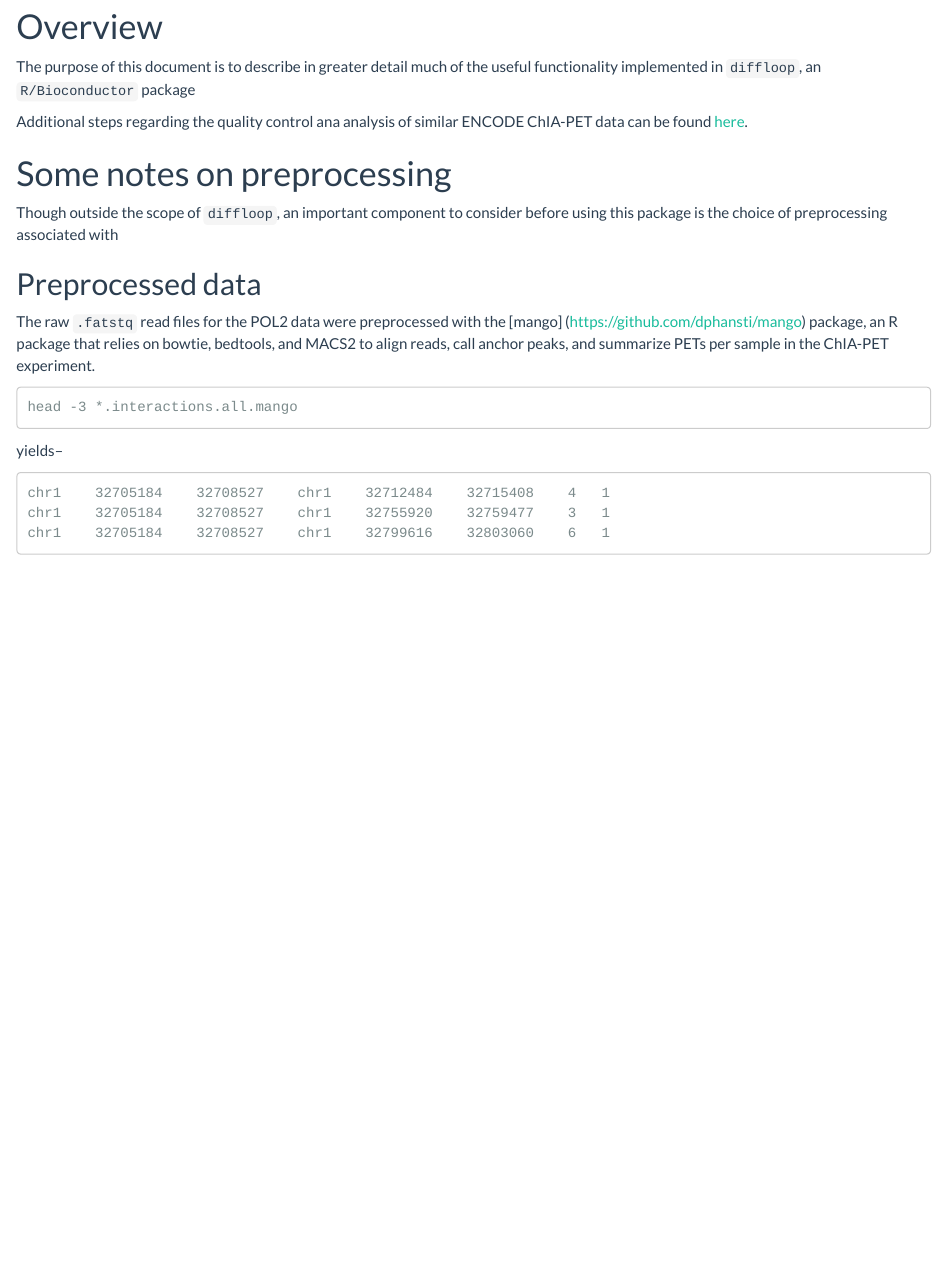
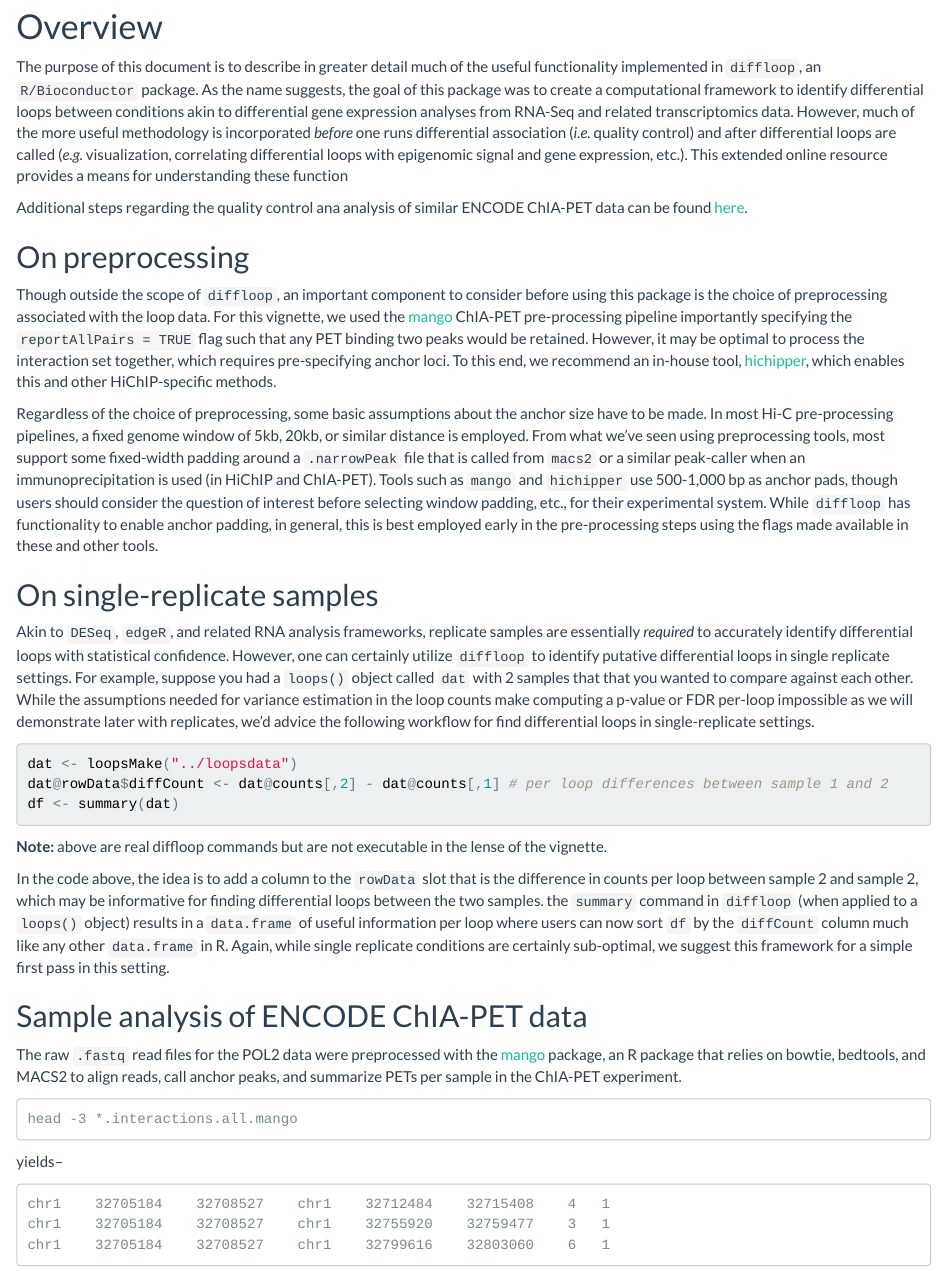
Before and after one commit to aryeelab/diffloop-paper, an R Markdown document (vignette/diffloop_vignette.Rmd): the page in a window 1100 px wide, from 160 px down. The pictures show the output file vignette/diffloop_vignette.html that the author committed with the source, opened offline.

Commit message:
intro paragraphs

````diff
--- a/vignette/diffloop_vignette.Rmd
+++ b/vignette/diffloop_vignette.Rmd
@@ -12,16 +12,33 @@ vignette: >
 ***
 
 # Overview
-The purpose of this document is to describe in greater detail much of the useful functionality implemented in `diffloop`, an `R/Bioconductor` package
+The purpose of this document is to describe in greater detail much of the useful functionality implemented in `diffloop`, an `R/Bioconductor` package. As the name suggests, the goal of this package was to create a computational framework to identify differential loops between conditions akin to differential gene expression analyses from RNA-Seq and related transcriptomics data. However, much of the more useful methodology is incorporated *before* one runs differential association (_i.e._ quality control) and after differential loops are called (_e.g._ visualization, correlating differential loops with epigenomic signal and gene expression, etc.). This extended online resource provides a means for understanding these function
 
 Additional steps regarding the quality control ana analysis of similar ENCODE ChIA-PET data can be found [here](https://rpubs.com/caleblareau/diffloop_vignette).
 
-# Some notes on preprocessing
-Though outside the scope of `diffloop`, an important component to consider before using this package is the choice of preprocessing associated with
+## On preprocessing
 
-## Preprocessed data
+Though outside the scope of `diffloop`, an important component to consider before using this package is the choice of preprocessing associated with the loop data. For this vignette, we used the [mango](https://github.com/dphansti/mango) ChIA-PET pre-processing pipeline importantly specifying the `reportAllPairs = TRUE` flag such that any PET binding two peaks would be retained. However, it may be optimal to process the interaction set together, which requires pre-specifying anchor loci. To this end, we recommend an in-house tool, [hichipper](https://aryeelab.org/hichipper), which enables this and other HiChIP-specific methods.
 
-The raw `.fatstq` read files for the POL2 data were preprocessed with the [mango] (https://github.com/dphansti/mango) package, an R package that relies on bowtie, bedtools, and MACS2 to align reads, call anchor peaks, and summarize PETs per sample in the ChIA-PET experiment.
+Regardless of the choice of preprocessing, some basic assumptions about the anchor size have to be made. In most Hi-C pre-processing pipelines, a fixed genome window of 5kb, 20kb, or similar distance is employed. From what we've seen using preprocessing tools, most support some fixed-width padding around a `.narrowPeak` file that is called from `macs2` or a similar peak-caller when an immunoprecipitation is used (in HiChIP and ChIA-PET). Tools such as `mango` and `hichipper` use 500-1,000 bp as anchor pads, though users should consider the question of interest before selecting window padding, etc., for their experimental system. While `diffloop` has functionality to enable anchor padding, in general, this is best employed early in the pre-processing steps using the flags made available in these and other tools.
+
+## On single-replicate samples
+
+Akin to `DESeq`, `edgeR`, and related RNA analysis frameworks, replicate samples are essentially *required* to accurately identify differential loops with statistical confidence. However, one can certainly utilize `diffloop` to identify putative differential loops in single replicate settings. For example, suppose you had a `loops()` object called `dat` with 2 samples that that you wanted to compare against each other. While the assumptions needed for variance estimation in the loop counts make computing a p-value or FDR per-loop impossible as we will demonstrate later with replicates, we'd advice the following workflow for find differential loops in single-replicate settings.
+
+```{r singles, eval=FALSE, message=FALSE, warning = FALSE}
+dat <- loopsMake("../loopsdata")
+dat@rowData$diffCount <- dat@counts[,2] - dat@counts[,1] # per loop differences between sample 1 and 2
+df <- summary(dat)
+```
+
+**Note:** above are real diffloop commands but are not executable in the lense of the vignette.
+
+In the code above, the idea is to add a column to the `rowData` slot that is the difference in counts per loop between sample 2 and sample 2, which may be informative for finding differential loops between the two samples. the `summary` command in `diffloop` (when applied to a `loops()` object) results in a `data.frame` of useful information per loop where users can now sort `df` by the `diffCount` column much like any other `data.frame` in R. Again, while single replicate conditions are certainly sub-optimal, we suggest this framework for a simple first pass in this setting.
+
+## Sample analysis of ENCODE ChIA-PET data
+
+The raw `.fastq` read files for the POL2 data were preprocessed with the [mango](https://github.com/dphansti/mango) package, an R package that relies on bowtie, bedtools, and MACS2 to align reads, call anchor peaks, and summarize PETs per sample in the ChIA-PET experiment.
 
 ```
 head -3 *.interactions.all.mango
````
Also changed, not shown: code/oldFigure1.R (renamed from code/Figure1.R), code/oldFigure3.R (renamed from code/Figure3.R), code/oldFigure4.R (renamed from code/Figure4.R), vignette/diffloop_vignette.html, 1 other file.
